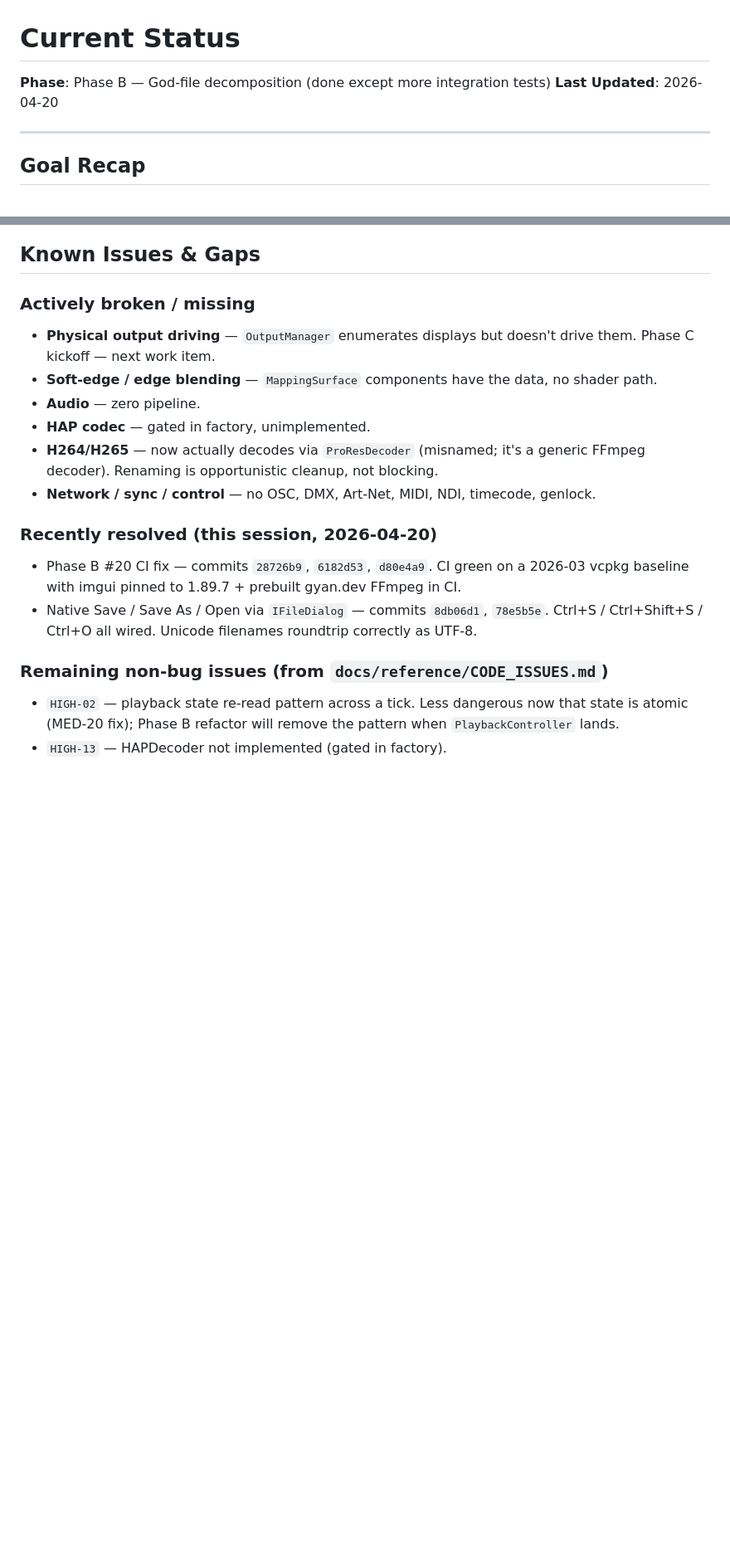
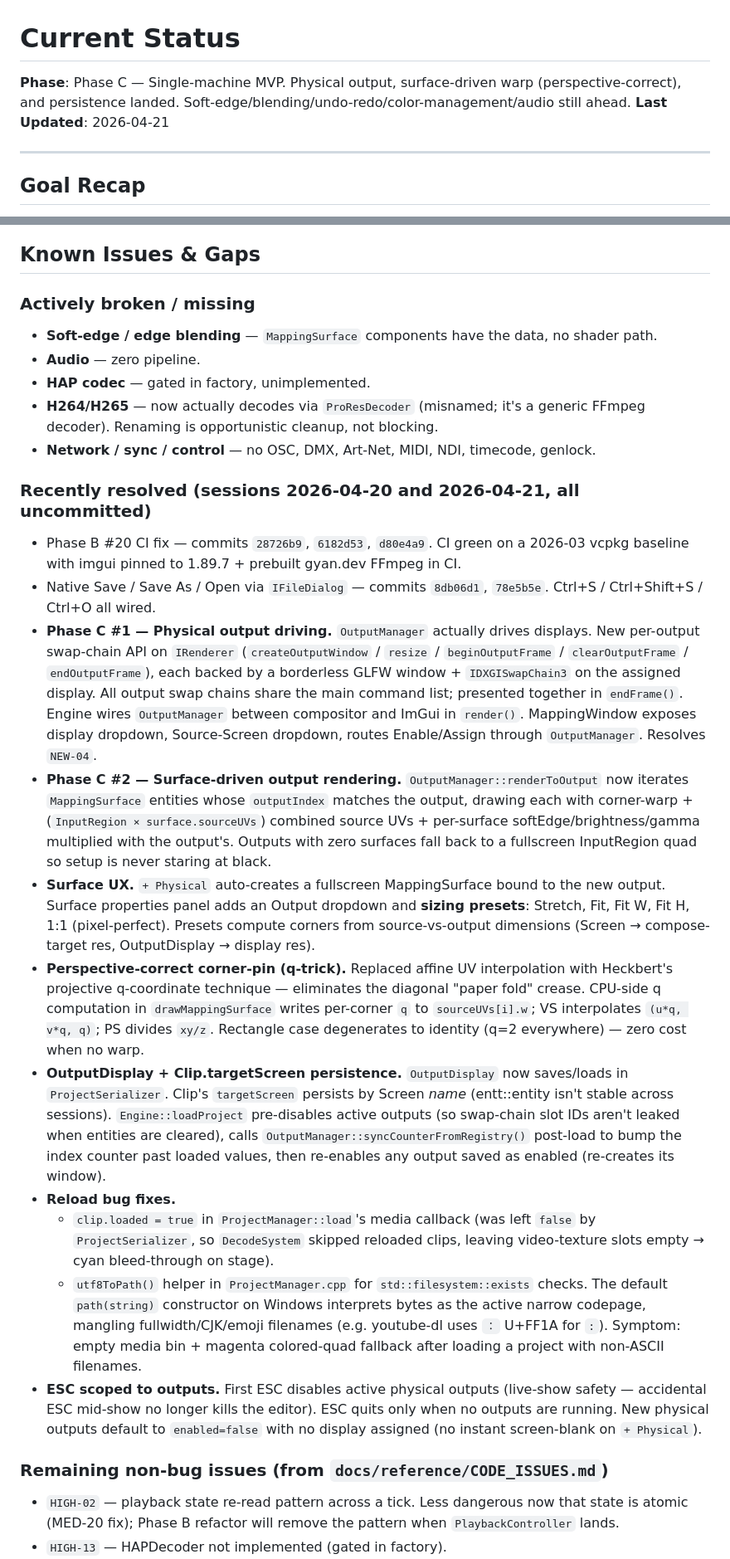
Before and after one commit to duremovich/Entity, a Markdown page: docs/status/CURRENT.md, 2 parts joined by grey strips. Shown at 83% size. Drawn GitHub-style; blank space fills up the shorter version.

Commit message:
docs: record Phase C #1+#2 landing in CURRENT.md
Co-Authored-By: Claude Opus 4.7 (1M context) <noreply@anthropic.com>

```diff
--- a/docs/status/CURRENT.md
+++ b/docs/status/CURRENT.md
@@ -1,7 +1,7 @@
 # Current Status
 
-**Phase**: Phase B — God-file decomposition (done except more integration tests)
-**Last Updated**: 2026-04-20
+**Phase**: Phase C — Single-machine MVP. Physical output, surface-driven warp (perspective-correct), and persistence landed. Soft-edge/blending/undo-redo/color-management/audio still ahead.
+**Last Updated**: 2026-04-21
 
 ---
 
@@ -78,17 +78,25 @@ Integration tests wired to CTest, labelled `integration`:
 
 ### Actively broken / missing
 
-- **Physical output driving** — `OutputManager` enumerates displays but doesn't drive them. Phase C kickoff — next work item.
 - **Soft-edge / edge blending** — `MappingSurface` components have the data, no shader path.
 - **Audio** — zero pipeline.
 - **HAP codec** — gated in factory, unimplemented.
 - **H264/H265** — now actually decodes via `ProResDecoder` (misnamed; it's a generic FFmpeg decoder). Renaming is opportunistic cleanup, not blocking.
 - **Network / sync / control** — no OSC, DMX, Art-Net, MIDI, NDI, timecode, genlock.
 
-### Recently resolved (this session, 2026-04-20)
+### Recently resolved (sessions 2026-04-20 and 2026-04-21, all uncommitted)
 
 - Phase B #20 CI fix — commits `28726b9`, `6182d53`, `d80e4a9`. CI green on a 2026-03 vcpkg baseline with imgui pinned to 1.89.7 + prebuilt gyan.dev FFmpeg in CI.
-- Native Save / Save As / Open via `IFileDialog` — commits `8db06d1`, `78e5b5e`. Ctrl+S / Ctrl+Shift+S / Ctrl+O all wired. Unicode filenames roundtrip correctly as UTF-8.
+- Native Save / Save As / Open via `IFileDialog` — commits `8db06d1`, `78e5b5e`. Ctrl+S / Ctrl+Shift+S / Ctrl+O all wired.
+- **Phase C #1 — Physical output driving.** `OutputManager` actually drives displays. New per-output swap-chain API on `IRenderer` (`createOutputWindow` / `resize` / `beginOutputFrame` / `clearOutputFrame` / `endOutputFrame`), each backed by a borderless GLFW window + `IDXGISwapChain3` on the assigned display. All output swap chains share the main command list; presented together in `endFrame()`. Engine wires `OutputManager` between compositor and ImGui in `render()`. MappingWindow exposes display dropdown, Source-Screen dropdown, routes Enable/Assign through `OutputManager`. Resolves `NEW-04`.
+- **Phase C #2 — Surface-driven output rendering.** `OutputManager::renderToOutput` now iterates `MappingSurface` entities whose `outputIndex` matches the output, drawing each with corner-warp + (`InputRegion × surface.sourceUVs`) combined source UVs + per-surface softEdge/brightness/gamma multiplied with the output's. Outputs with zero surfaces fall back to a fullscreen InputRegion quad so setup is never staring at black.
+- **Surface UX.** `+ Physical` auto-creates a fullscreen MappingSurface bound to the new output. Surface properties panel adds an Output dropdown and **sizing presets**: Stretch, Fit, Fit W, Fit H, 1:1 (pixel-perfect). Presets compute corners from source-vs-output dimensions (Screen → compose-target res, OutputDisplay → display res).
+- **Perspective-correct corner-pin (q-trick).** Replaced affine UV interpolation with Heckbert's projective q-coordinate technique — eliminates the diagonal "paper fold" crease. CPU-side q computation in `drawMappingSurface` writes per-corner `q` to `sourceUVs[i].w`; VS interpolates `(u*q, v*q, q)`; PS divides `xy/z`. Rectangle case degenerates to identity (q=2 everywhere) — zero cost when no warp.
+- **OutputDisplay + Clip.targetScreen persistence.** `OutputDisplay` now saves/loads in `ProjectSerializer`. Clip's `targetScreen` persists by Screen *name* (entt::entity isn't stable across sessions). `Engine::loadProject` pre-disables active outputs (so swap-chain slot IDs aren't leaked when entities are cleared), calls `OutputManager::syncCounterFromRegistry()` post-load to bump the index counter past loaded values, then re-enables any output saved as enabled (re-creates its window).
+- **Reload bug fixes.**
+  - `clip.loaded = true` in `ProjectManager::load`'s media callback (was left `false` by `ProjectSerializer`, so `DecodeSystem` skipped reloaded clips, leaving video-texture slots empty → cyan bleed-through on stage).
+  - `utf8ToPath()` helper in `ProjectManager.cpp` for `std::filesystem::exists` checks. The default `path(string)` constructor on Windows interprets bytes as the active narrow codepage, mangling fullwidth/CJK/emoji filenames (e.g. youtube-dl uses `：` U+FF1A for `:`). Symptom: empty media bin + magenta colored-quad fallback after loading a project with non-ASCII filenames.
+- **ESC scoped to outputs.** First ESC disables active physical outputs (live-show safety — accidental ESC mid-show no longer kills the editor). ESC quits only when no outputs are running. New physical outputs default to `enabled=false` with no display assigned (no instant screen-blank on `+ Physical`).
 
 ### Remaining non-bug issues (from `docs/reference/CODE_ISSUES.md`)
 
```
Also changed, not shown: other parts of docs/status/CURRENT.md (+9 -4 lines), docs/reference/CODE_ISSUES.md (+1 -1 lines).
